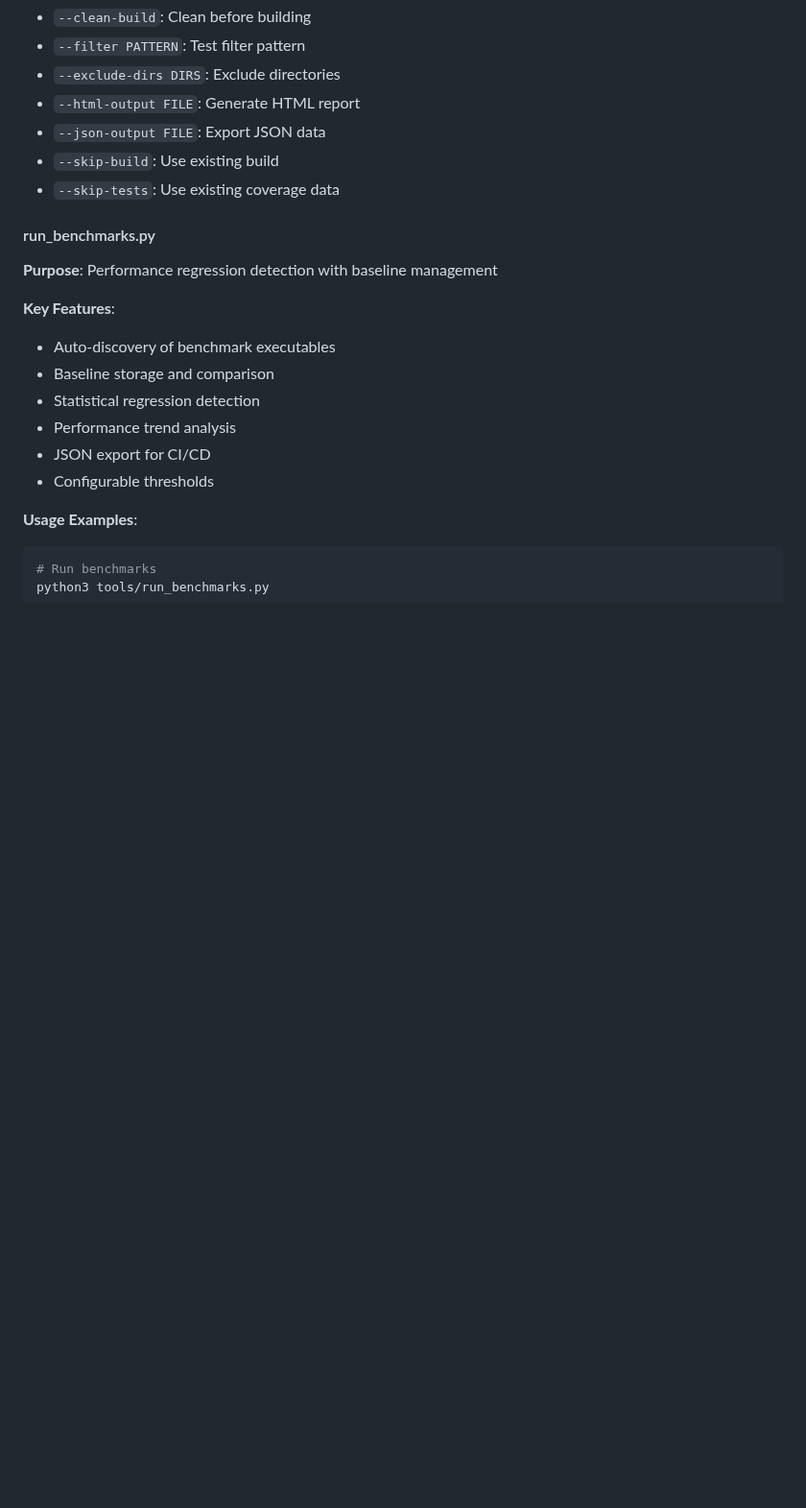
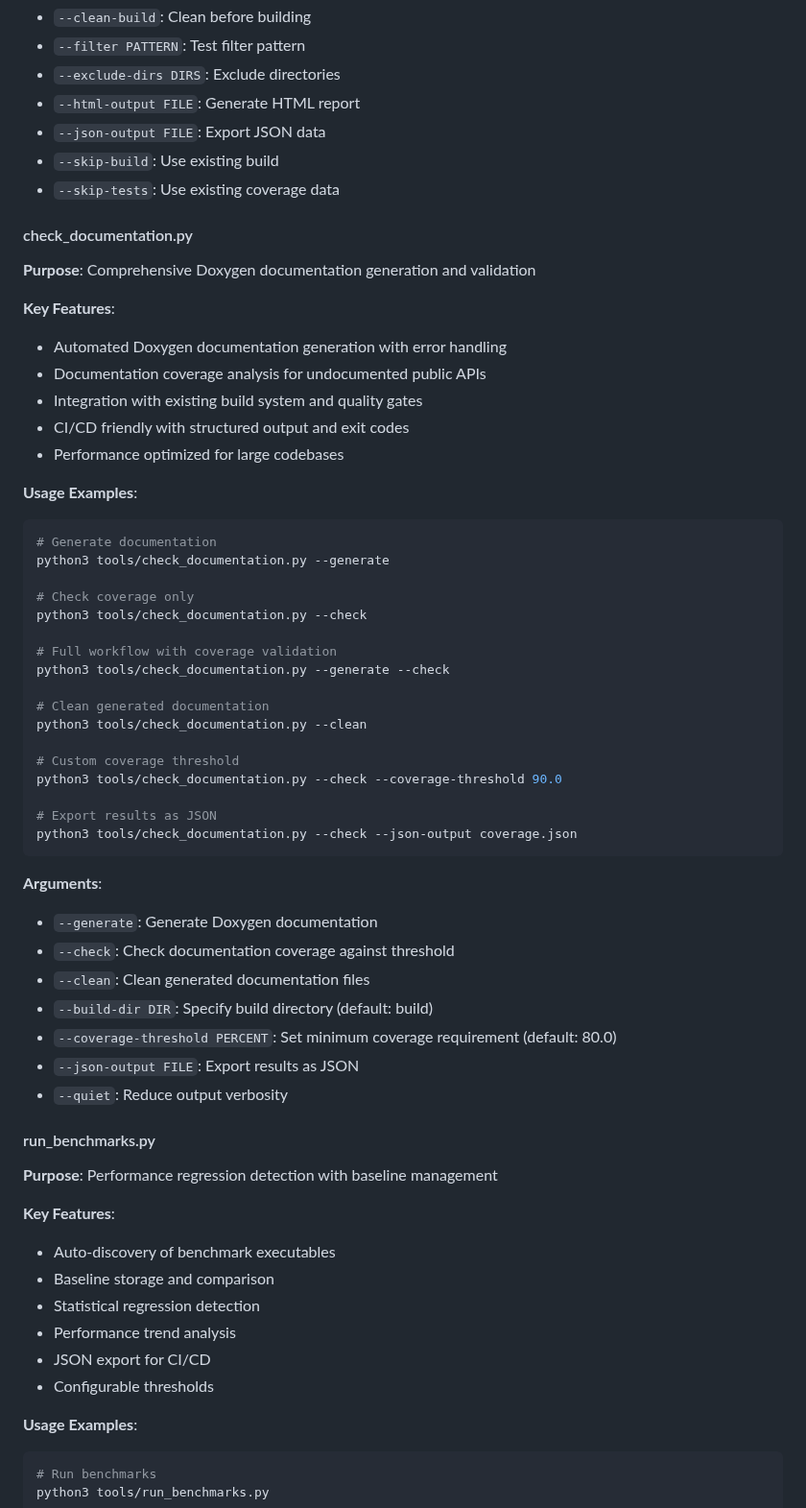
Before and after one commit to dbjwhs/inference-systems-lab, a Markdown page: tools/README.md, the part around the change. Shown at 96% size. Drawn GitHub-style; blank space fills up the shorter version.

Commit message:
Document new check_documentation.py tool in tools README
Added comprehensive documentation for the new Doxygen integration tool:
• Usage examples for generate, check, clean operations
• Coverage threshold configuration and JSON export options
• Integration with development workflow and CI/CD pipelines

🤖 Generated with [Claude Code](https://claude.ai/code)

Co-Authored-By: Claude <noreply@anthropic.com>

````diff
--- a/tools/README.md
+++ b/tools/README.md
@@ -247,6 +247,46 @@ python3 tools/check_coverage.py --clean-build --threshold 90.0
 - `--json-output FILE`: Export JSON data
 - `--skip-build`: Use existing build
 - `--skip-tests`: Use existing coverage data
+
+#### check_documentation.py
+**Purpose**: Comprehensive Doxygen documentation generation and validation
+
+**Key Features**:
+- Automated Doxygen documentation generation with error handling
+- Documentation coverage analysis for undocumented public APIs
+- Integration with existing build system and quality gates
+- CI/CD friendly with structured output and exit codes
+- Performance optimized for large codebases
+
+**Usage Examples**:
+```bash
+# Generate documentation
+python3 tools/check_documentation.py --generate
+
+# Check coverage only
+python3 tools/check_documentation.py --check
+
+# Full workflow with coverage validation
+python3 tools/check_documentation.py --generate --check
+
+# Clean generated documentation
+python3 tools/check_documentation.py --clean
+
+# Custom coverage threshold
+python3 tools/check_documentation.py --check --coverage-threshold 90.0
+
+# Export results as JSON
+python3 tools/check_documentation.py --check --json-output coverage.json
+```
+
+**Arguments**:
+- `--generate`: Generate Doxygen documentation
+- `--check`: Check documentation coverage against threshold
+- `--clean`: Clean generated documentation files
+- `--build-dir DIR`: Specify build directory (default: build)
+- `--coverage-threshold PERCENT`: Set minimum coverage requirement (default: 80.0)
+- `--json-output FILE`: Export results as JSON
+- `--quiet`: Reduce output verbosity
 
 #### run_benchmarks.py
 **Purpose**: Performance regression detection with baseline management
````
